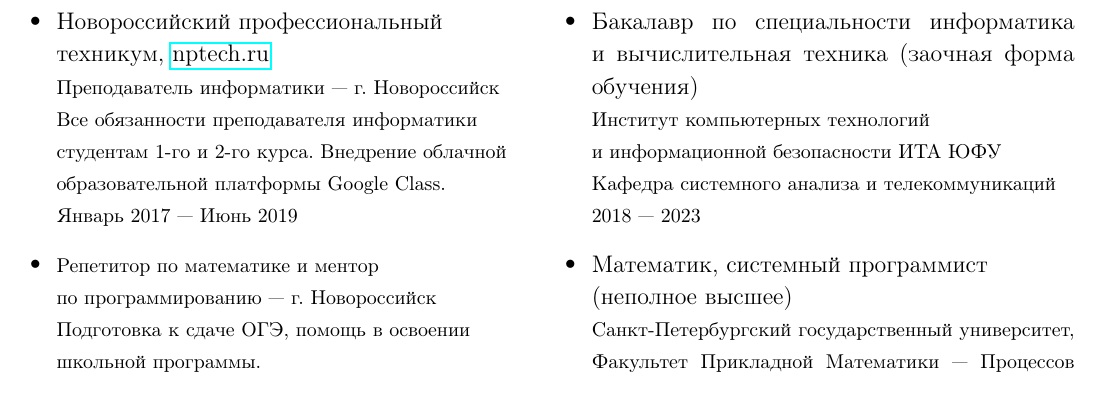
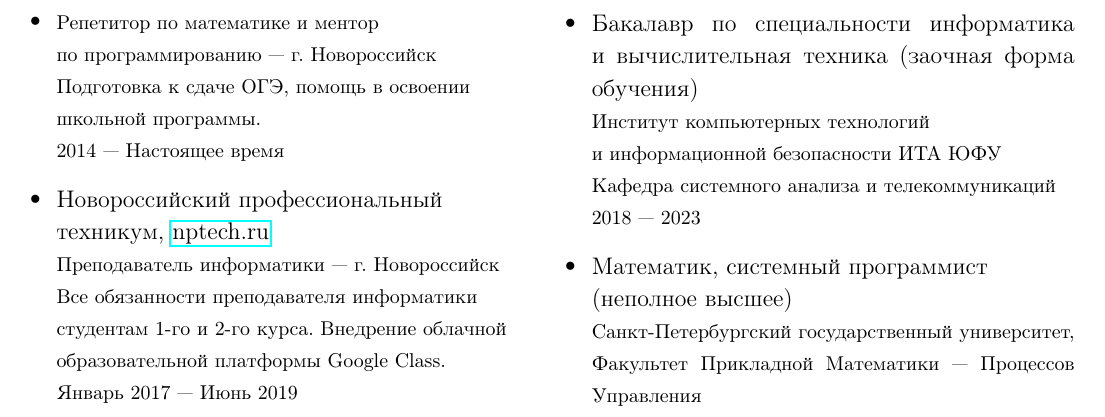
Before and after one commit to a1ip/phil, a LaTeX CV (philippe_rigovanov.tex): part of the page, cut so that both start at the same text. Compiled offline with pdfLaTeX.

Commit message:
Update philippe_rigovanov.tex

```diff
--- a/philippe_rigovanov.tex
+++ b/philippe_rigovanov.tex
@@ -27,9 +27,9 @@
     \csection{ОПЫТ РАБОТЫ}{\small
         \begin{itemize}
             % item 1 %
+            \item \frcontent{}{Репетитор по математике и ментор \newline по программированию — г. Новороссийск}{Подготовка к сдаче ОГЭ, помощь в освоении \newline школьной программы.}{2014 — Настоящее время}
+            % item 2 %
             \item \frcontent{Новороссийский профессиональный \newline техникум, \href{http://nptech.ru}{nptech.ru}}{Преподаватель информатики — г. Новороссийск}{Все обязанности преподавателя информатики \newline студентам 1-го и 2-го курса. Внедрение облачной \newline образовательной платформы Google Class.}{Январь 2017 — Июнь 2019}
-            % item 2 %
-            \item \frcontent{}{Репетитор по математике и ментор \newline по программированию — г. Новороссийск}{Подготовка к сдаче ОГЭ, помощь в освоении \newline школьной программы.}{2014 — 2019}
             % item 3 %
             \item \frcontent{ООО «Элтранс», \href{http://www.eltrans.ru}{www.eltrans.ru}}{Системный администратор — г. Новороссийск}{Поддержка внутренней компьютерной сети \newline компании, почтового и файлового серверов,\newline рабочих станций. Установка и поддержка\newline навигационных тренажёрных комплексов «Транзас».\newline Создание и поддержка сайта компании.}{Июль 2011 — Январь 2017}
             % item 4 %
```
